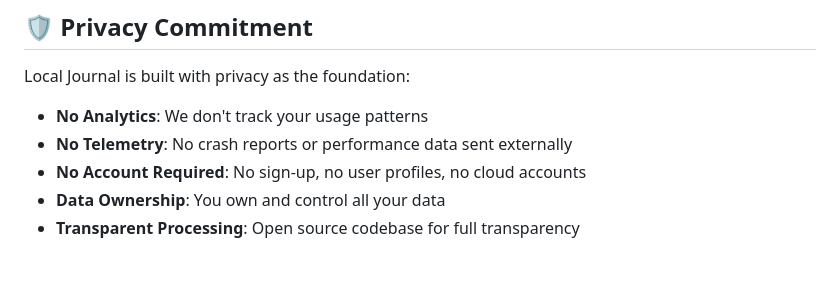
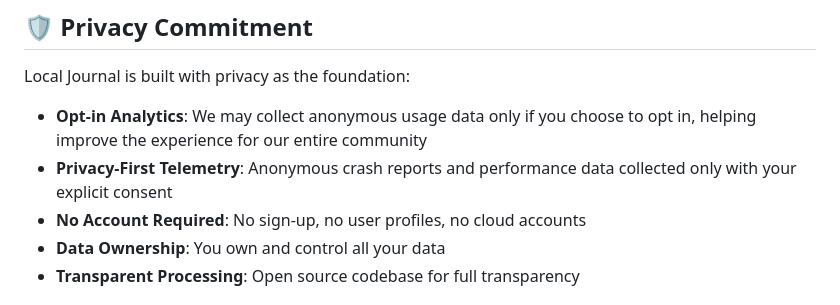
Before and after one commit to XtromAI/Local-Journal, a Markdown page: README.md, the part around the change. Rendered like a GitHub page; blank space fills up the shorter version.

Commit message:
Update README privacy section to reflect opt-in usage data collection
Co-authored-by: xmbn <55933762+xmbn@users.noreply.github.com>

```diff
--- a/README.md
+++ b/README.md
@@ -65,8 +65,8 @@ Built with modern, privacy-focused technologies:
 
 Local Journal is built with privacy as the foundation:
 
-- **No Analytics**: We don't track your usage patterns
-- **No Telemetry**: No crash reports or performance data sent externally
+- **Opt-in Analytics**: We may collect anonymous usage data only if you choose to opt in, helping improve the experience for our entire community
+- **Privacy-First Telemetry**: Anonymous crash reports and performance data collected only with your explicit consent
 - **No Account Required**: No sign-up, no user profiles, no cloud accounts
 - **Data Ownership**: You own and control all your data
 - **Transparent Processing**: Open source codebase for full transparency
```
